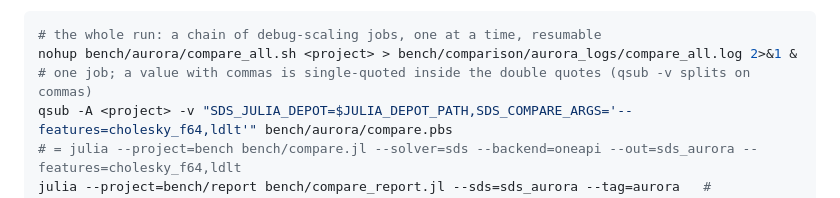
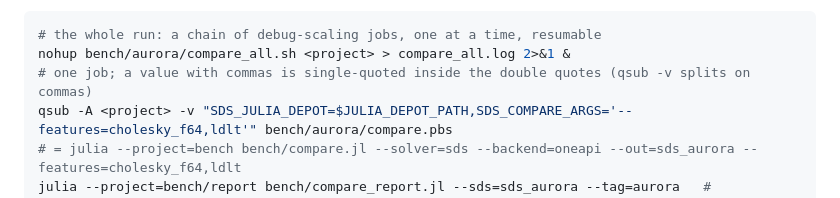
Before and after one commit to exanauts/SparseDirectSolver.jl, a Markdown page: bench/README.md, the part around the change. Rendered like a GitHub page.

Commit message:
bench, docs: review nits on #197 (nohup log path, refactorization/solve factors)
Co-Authored-By: Claude Opus 5.5 <noreply@anthropic.com>
Claude-Session: https://claude.ai/code/session_01MsLzHhrCJqDGKXUKK8Fdtv

````diff
--- a/bench/README.md
+++ b/bench/README.md
@@ -76,7 +76,7 @@ MatrixDepot downloads and the KKT dumps):
 
 ```bash
 # the whole run: a chain of debug-scaling jobs, one at a time, resumable
-nohup bench/aurora/compare_all.sh <project> > bench/comparison/aurora_logs/compare_all.log 2>&1 &
+nohup bench/aurora/compare_all.sh <project> > compare_all.log 2>&1 &
 # one job; a value with commas is single-quoted inside the double quotes (qsub -v splits on commas)
 qsub -A <project> -v "SDS_JULIA_DEPOT=$JULIA_DEPOT_PATH,SDS_COMPARE_ARGS='--features=cholesky_f64,ldlt'" bench/aurora/compare.pbs
 # = julia --project=bench bench/compare.jl --solver=sds --backend=oneapi --out=sds_aurora --features=cholesky_f64,ldlt
````
Also changed, not shown: 1 other file.
